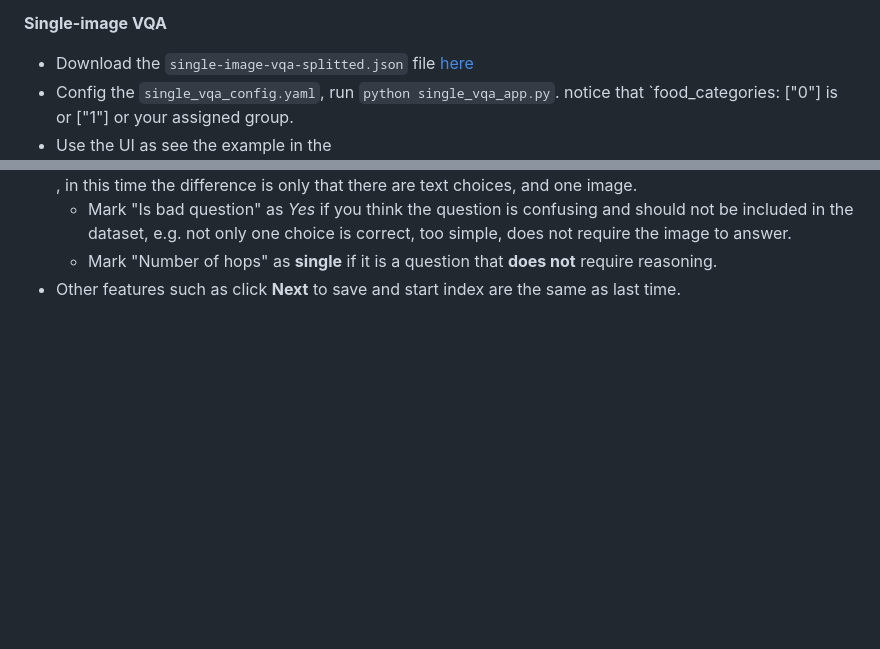
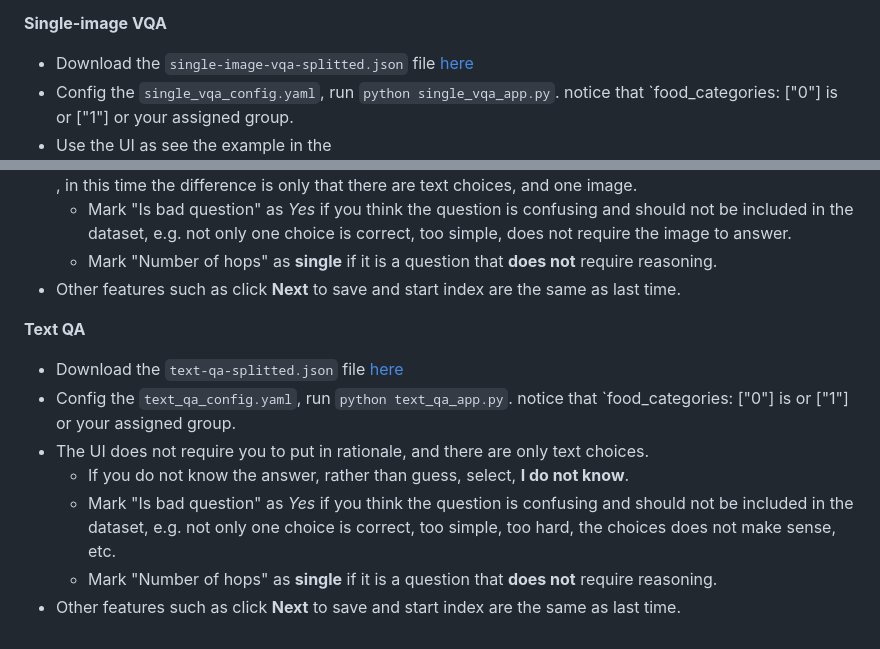
Before and after one commit to lyan62/FoodieQA, a Markdown page: README.md, 2 parts joined by grey strips. Rendered like a GitHub page; blank space fills up the shorter version.

```diff
--- a/README.md
+++ b/README.md
@@ -68,10 +68,20 @@ notice that `food_categories: ["川", "上海"]` now supports multiple categorie
 
 
 **Single-image VQA**
-- Download the `single-image-vqa-splitted.json` file [here](https://drive.google.com/file/d/1AjgJ-L2fwIS5D0ZTMTMYd9UsPo99RSHZ/view?usp=drive_link)
+- Download the `single-image-vqa-splitted.json` file [here](https://drive.google.com/file/d/1csFC6J5cjAu_NgUVSiAp4uyJzDptjalm/view?usp=drive_link)
 - Config the `single_vqa_config.yaml`, run `python single_vqa_app.py`.
 notice that `food_categories: ["0"] is or ["1"] or your assigned group.
 - Use the UI as see the example in the ![val-annotaion-guide](val-ui/val-annotation-guide.png), in this time the difference is only that there are text choices, and one image.
     - Mark "Is bad question" as *Yes* if you think the question is confusing and should not be included in the dataset, e.g. not only one choice is correct, too simple, does not require the image to answer.
     - Mark "Number of hops" as **single** if it is a question that **does not** require reasoning.
 - Other features such as click **Next** to save and start index are the same as last time.
+
+**Text QA**
+- Download the `text-qa-splitted.json` file [here](https://drive.google.com/file/d/19sXNkQefn1gGLFfrQHqLVwsfTMQARCvO/view?usp=drive_link)
+- Config the `text_qa_config.yaml`, run `python text_qa_app.py`.
+notice that `food_categories: ["0"] is or ["1"] or your assigned group.
+- The UI does not require you to put in rationale, and there are only text choices.
+    - If you do not know the answer, rather than guess, select, **I do not know**.
+    - Mark "Is bad question" as *Yes* if you think the question is confusing and should not be included in the dataset, e.g. not only one choice is correct, too simple, too hard, the choices does not make sense, etc.
+    - Mark "Number of hops" as **single** if it is a question that **does not** require reasoning.
+- Other features such as click **Next** to save and start index are the same as last time.
```
